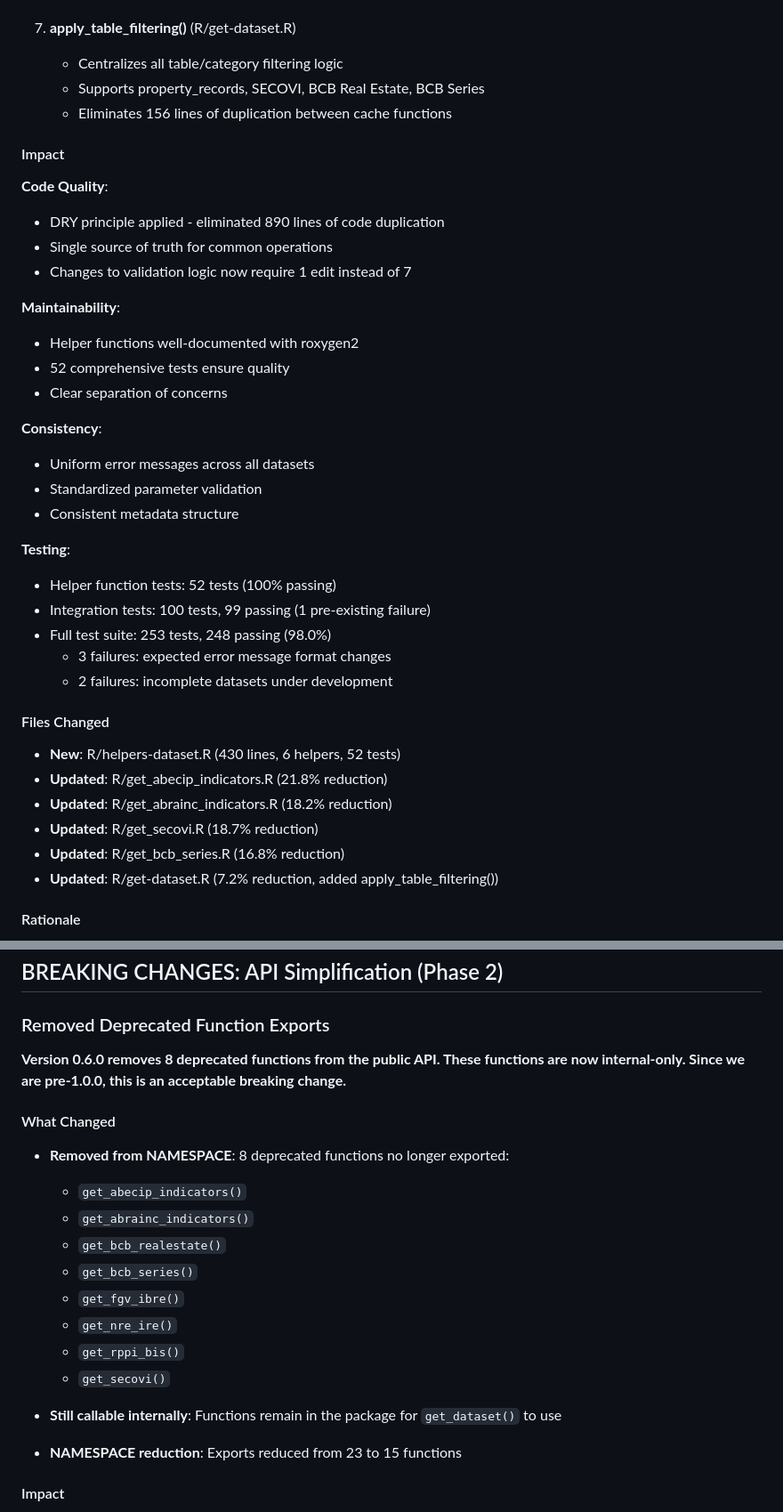
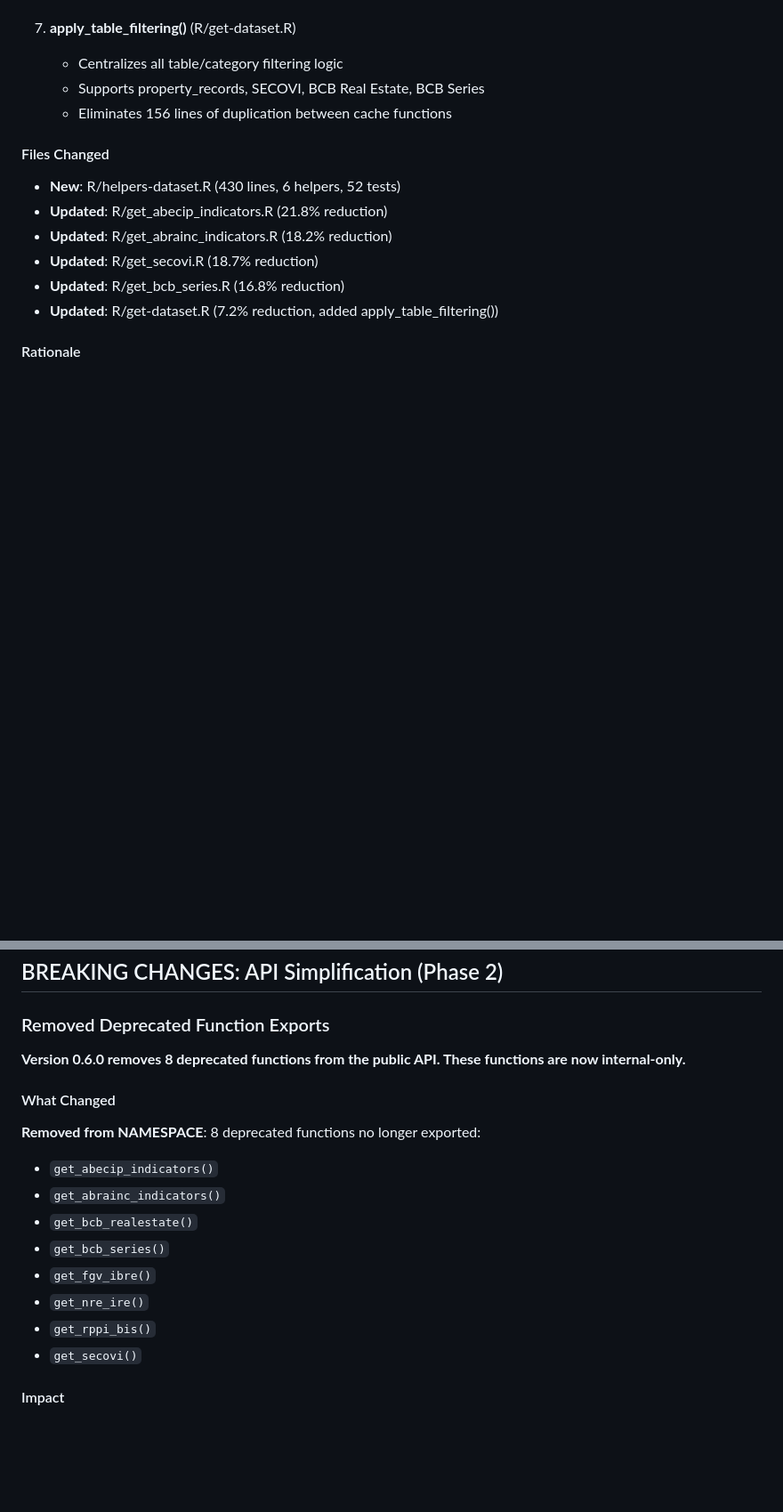
Before and after one commit to viniciusoike/realestatebr, a Markdown page: NEWS.md, 2 parts joined by grey strips. Shown at 89% size. Drawn GitHub-style; blank space fills up the shorter version.

Commit message:
shorten NEWS

```diff
--- a/NEWS.md
+++ b/NEWS.md
@@ -136,30 +136,6 @@ get_dataset("rppi", table = "sale", max_age = 3)
    - Supports property_records, SECOVI, BCB Real Estate, BCB Series
    - Eliminates 156 lines of duplication between cache functions
 
-#### Impact
-
-**Code Quality**:
-- DRY principle applied - eliminated 890 lines of code duplication
-- Single source of truth for common operations
-- Changes to validation logic now require 1 edit instead of 7
-
-**Maintainability**:
-- Helper functions well-documented with roxygen2
-- 52 comprehensive tests ensure quality
-- Clear separation of concerns
-
-**Consistency**:
-- Uniform error messages across all datasets
-- Standardized parameter validation
-- Consistent metadata structure
-
-**Testing**:
-- Helper function tests: 52 tests (100% passing)
-- Integration tests: 100 tests, 99 passing (1 pre-existing failure)
-- Full test suite: 253 tests, 248 passing (98.0%)
-  - 3 failures: expected error message format changes
-  - 2 failures: incomplete datasets under development
-
 #### Files Changed
 - **New**: R/helpers-dataset.R (430 lines, 6 helpers, 52 tests)
 - **Updated**: R/get_abecip_indicators.R (21.8% reduction)
@@ -181,10 +157,10 @@ See `.claude/phase3_completion_summary.md` for complete details.
 ## BREAKING CHANGES: API Simplification (Phase 2)
 
 ### Removed Deprecated Function Exports
-**Version 0.6.0 removes 8 deprecated functions from the public API. These functions are now internal-only. Since we are pre-1.0.0, this is an acceptable breaking change.**
+**Version 0.6.0 removes 8 deprecated functions from the public API. These functions are now internal-only.**
 
 #### What Changed
-- **Removed from NAMESPACE**: 8 deprecated functions no longer exported:
+**Removed from NAMESPACE**: 8 deprecated functions no longer exported:
   - `get_abecip_indicators()`
   - `get_abrainc_indicators()`
   - `get_bcb_realestate()`
@@ -193,9 +169,6 @@ See `.claude/phase3_completion_summary.md` for complete details.
   - `get_nre_ire()`
   - `get_rppi_bis()`
   - `get_secovi()`
-
-- **Still callable internally**: Functions remain in the package for `get_dataset()` to use
-- **NAMESPACE reduction**: Exports reduced from 23 to 15 functions
 
 #### Impact
 - **Users must migrate**: These functions can no longer be called directly
```
Also changed, not shown: other parts of NEWS.md (+0 -2 lines).
